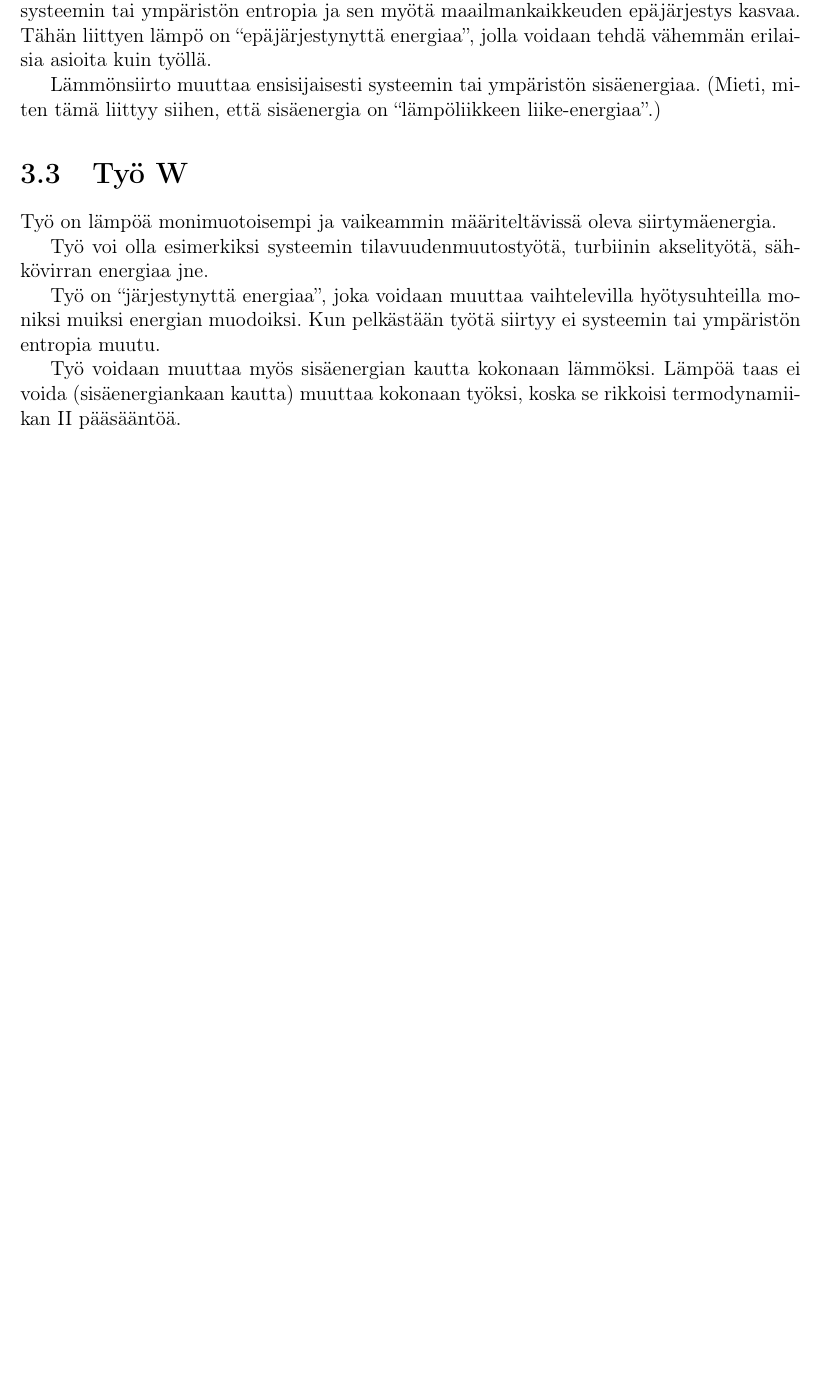
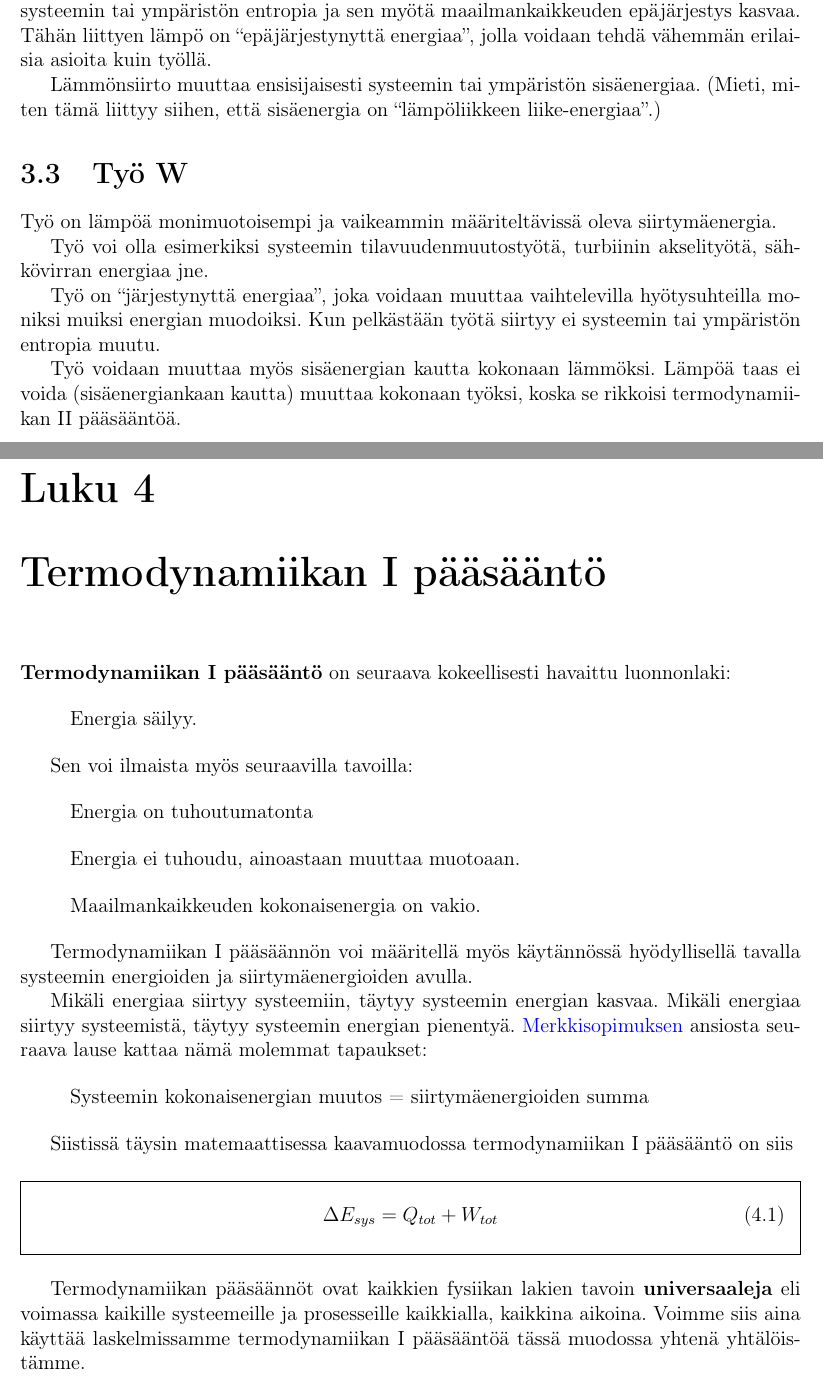
Before and after one commit to nilern/LTPplusplus, a LaTeX book (pruju.tex): part of page 14 of 14 before the commit and two parts of pages 14 and 15 of 15 after it, the two joined at a grey line, cut so that both start at the same text, the shorter picture padded with empty space. Compiled offline with pdfLaTeX.

Commit message:
Aloita termodynamiikan I pääsääntö.

```diff
--- a/pruju.tex
+++ b/pruju.tex
@@ -21,6 +21,7 @@
 \usepackage{a4wide}
 \usepackage{amsmath}                        % Lisää kaavavoimaa!
 \usepackage{enumerate}
+\usepackage{framed}
 \usepackage{hyperref}
 \makeatother
 \hypersetup{
@@ -562,6 +563,53 @@ entropia muutu.
 Työ voidaan muuttaa myös sisäenergian kautta kokonaan lämmöksi. Lämpöä taas ei voida
 (sisäenergiankaan kautta) muuttaa kokonaan työksi, koska se rikkoisi termodynamiikan
 II pääsääntöä.
+
+\chapter{Termodynamiikan I pääsääntö}
+
+\textbf{Termodynamiikan I pääsääntö} on seuraava kokeellisesti havaittu luonnonlaki:
+
+\begin{quote}
+ Energia säilyy.
+\end{quote}
+
+Sen voi ilmaista myös seuraavilla tavoilla:
+
+\begin{quote}
+ Energia on tuhoutumatonta
+\end{quote}
+
+\begin{quote}
+ Energia ei tuhoudu, ainoastaan muuttaa muotoaan.
+\end{quote}
+
+\begin{quote}
+ Maailmankaikkeuden kokonaisenergia on vakio.
+\end{quote}
+
+Termodynamiikan I pääsäännön voi määritellä myös käytännössä hyödyllisellä tavalla
+systeemin energioiden ja siirtymäenergioiden avulla.
+
+Mikäli energiaa siirtyy systeemiin,
+täytyy systeemin energian kasvaa. Mikäli energiaa siirtyy systeemistä, täytyy systeemin
+energian pienentyä. \hyperref[sec:merkkisopimus]{Merkkisopimuksen} ansiosta seuraava
+lause kattaa nämä molemmat tapaukset:
+
+\begin{quote}
+ Systeemin kokonaisenergian muutos = siirtymäenergioiden summa
+\end{quote}
+
+Siistissä täysin matemaattisessa kaavamuodossa termodynamiikan I pääsääntö on siis
+
+\begin{framed}
+\begin{equation}
+ \Delta E_{sys} = Q_{tot} + W_{tot}
+\end{equation}
+\end{framed}
+
+Termodynamiikan pääsäännöt ovat kaikkien fysiikan lakien tavoin \textbf{universaaleja}
+eli voimassa kaikille systeemeille ja prosesseille kaikkialla, kaikkina aikoina. Voimme
+siis aina käyttää laskelmissamme termodynamiikan I pääsääntöä tässä muodossa yhtenä
+yhtälöistämme.
 
 % \chapter{Suureet} %---------------------------------------------------------------------
 % % Tarvittavat prujuista ja kirjoista
```
Also changed, not shown: pruju.tex (2 more changed lines).
